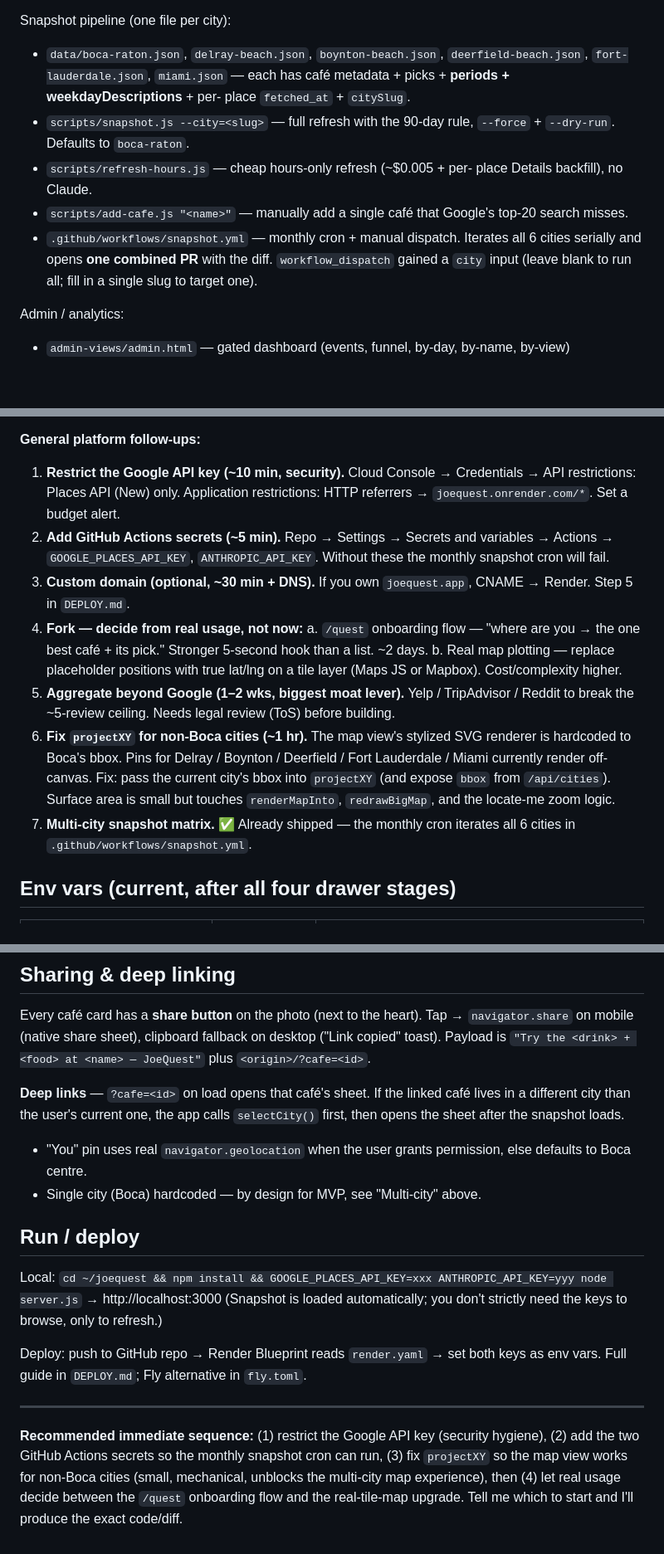
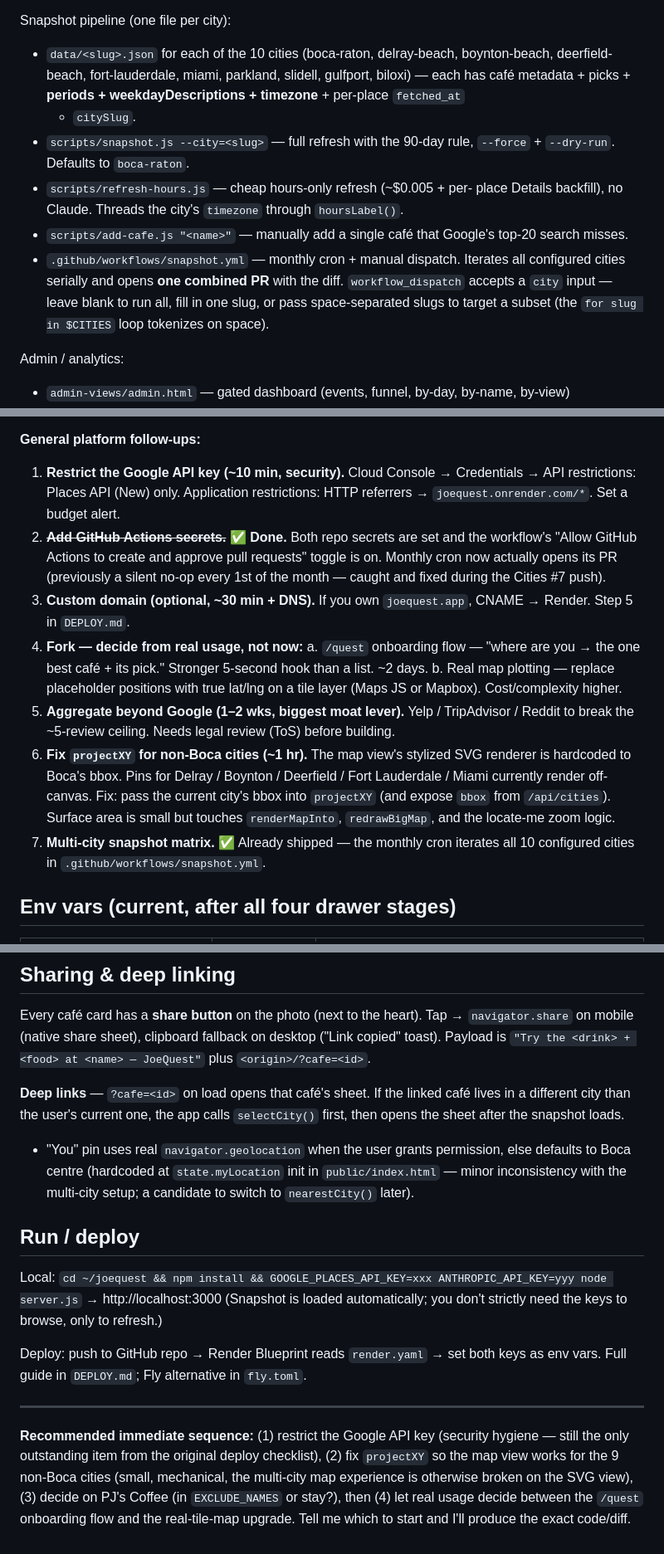
Before and after one commit to Zshrem1974/joequest, a Markdown page: PM-BRIEF.md, 3 parts joined by grey strips. Shown at 83% size. GitHub-like rendering; blank space fills up the shorter version.

```diff
--- a/PM-BRIEF.md
+++ b/PM-BRIEF.md
@@ -32,20 +33,23 @@ Live app:
 - `db.js` (Supabase: JWT verify, user-keyed favourites, taste profiles, user settings, offers, help messages. In-memory fallback for dev.)
 
 Snapshot pipeline (one file per city):
-- `data/boca-raton.json`, `delray-beach.json`, `boynton-beach.json`,
-  `deerfield-beach.json`, `fort-lauderdale.json`, `miami.json` — each
-  has café metadata + picks + **periods + weekdayDescriptions** + per-
-  place `fetched_at` + `citySlug`.
+- `data/<slug>.json` for each of the 10 cities (boca-raton, delray-beach,
+  boynton-beach, deerfield-beach, fort-lauderdale, miami, parkland,
+  slidell, gulfport, biloxi) — each has café metadata + picks +
+  **periods + weekdayDescriptions + timezone** + per-place `fetched_at`
+  + `citySlug`.
 - `scripts/snapshot.js --city=<slug>` — full refresh with the 90-day
   rule, `--force` + `--dry-run`. Defaults to `boca-raton`.
 - `scripts/refresh-hours.js` — cheap hours-only refresh (~$0.005 + per-
-  place Details backfill), no Claude.
+  place Details backfill), no Claude. Threads the city's `timezone`
+  through `hoursLabel()`.
 - `scripts/add-cafe.js "<name>"` — manually add a single café that
   Google's top-20 search misses.
 - `.github/workflows/snapshot.yml` — monthly cron + manual dispatch.
-  Iterates all 6 cities serially and opens **one combined PR** with the
-  diff. `workflow_dispatch` gained a `city` input (leave blank to run
-  all; fill in a single slug to target one).
+  Iterates all configured cities serially and opens **one combined PR**
+  with the diff. `workflow_dispatch` accepts a `city` input — leave
+  blank to run all, fill in one slug, or pass space-separated slugs to
+  target a subset (the `for slug in $CITIES` loop tokenizes on space).
 
 Admin / analytics:
 - `admin-views/admin.html` — gated dashboard (events, funnel, by-day, by-name, by-view)
@@ -339,9 +354,11 @@ spend rate.
    Credentials → API restrictions: Places API (New) only. Application
    restrictions: HTTP referrers → `joequest.onrender.com/*`. Set a budget
    alert.
-2. **Add GitHub Actions secrets (~5 min).** Repo → Settings → Secrets and
-   variables → Actions → `GOOGLE_PLACES_API_KEY`, `ANTHROPIC_API_KEY`.
-   Without these the monthly snapshot cron will fail.
+2. ~~**Add GitHub Actions secrets.**~~ ✅ **Done.** Both repo secrets are
+   set and the workflow's "Allow GitHub Actions to create and approve
+   pull requests" toggle is on. Monthly cron now actually opens its PR
+   (previously a silent no-op every 1st of the month — caught and fixed
+   during the Cities #7 push).
 3. **Custom domain (optional, ~30 min + DNS).** If you own `joequest.app`,
    CNAME → Render. Step 5 in `DEPLOY.md`.
 4. **Fork — decide from real usage, not now:**
@@ -359,7 +376,7 @@ spend rate.
    expose `bbox` from `/api/cities`). Surface area is small but touches
    `renderMapInto`, `redrawBigMap`, and the locate-me zoom logic.
 7. **Multi-city snapshot matrix.** ✅ Already shipped — the monthly cron
-   iterates all 6 cities in `.github/workflows/snapshot.yml`.
+   iterates all 10 configured cities in `.github/workflows/snapshot.yml`.
 
 ## Env vars (current, after all four drawer stages)
 
@@ -437,8 +492,9 @@ on desktop ("Link copied" toast). Payload is `"Try the <drink> + <food> at
 café lives in a different city than the user's current one, the app calls
 `selectCity()` first, then opens the sheet after the snapshot loads.
 - "You" pin uses real `navigator.geolocation` when the user grants permission,
-  else defaults to Boca centre.
-- Single city (Boca) hardcoded — by design for MVP, see "Multi-city" above.
+  else defaults to Boca centre (hardcoded at `state.myLocation` init in
+  `public/index.html` — minor inconsistency with the multi-city setup; a
+  candidate to switch to `nearestCity()` later).
 
 ## Run / deploy
 
@@ -450,9 +506,10 @@ Deploy: push to GitHub repo → Render Blueprint reads `render.yaml` → set bot
 ---
 
 **Recommended immediate sequence:** (1) restrict the Google API key
-(security hygiene), (2) add the two GitHub Actions secrets so the monthly
-snapshot cron can run, (3) fix `projectXY` so the map view works for
-non-Boca cities (small, mechanical, unblocks the multi-city map
-experience), then (4) let real usage decide between the `/quest`
-onboarding flow and the real-tile-map upgrade. Tell me which to start
-and I'll produce the exact code/diff.
+(security hygiene — still the only outstanding item from the original
+deploy checklist), (2) fix `projectXY` so the map view works for the
+9 non-Boca cities (small, mechanical, the multi-city map experience is
+otherwise broken on the SVG view), (3) decide on PJ's Coffee (in
+`EXCLUDE_NAMES` or stay?), then (4) let real usage decide between the
+`/quest` onboarding flow and the real-tile-map upgrade. Tell me which
+to start and I'll produce the exact code/diff.
```
Also changed, not shown: other parts of PM-BRIEF.md (+76 -26 lines).
